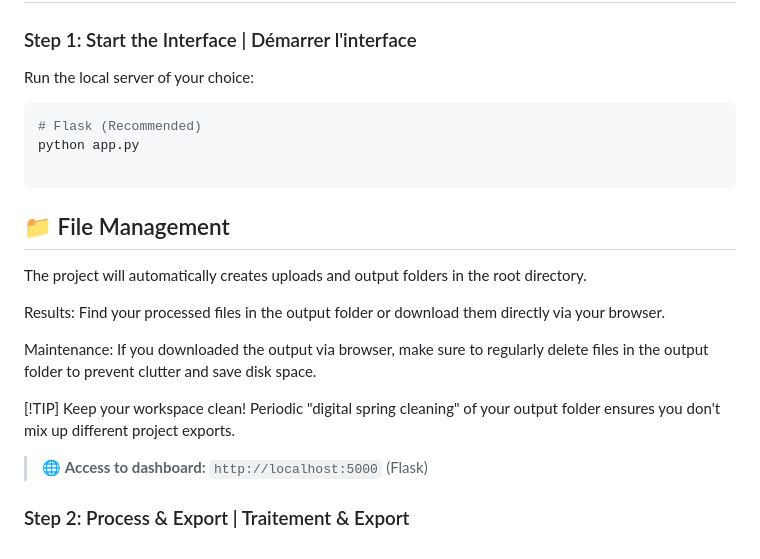
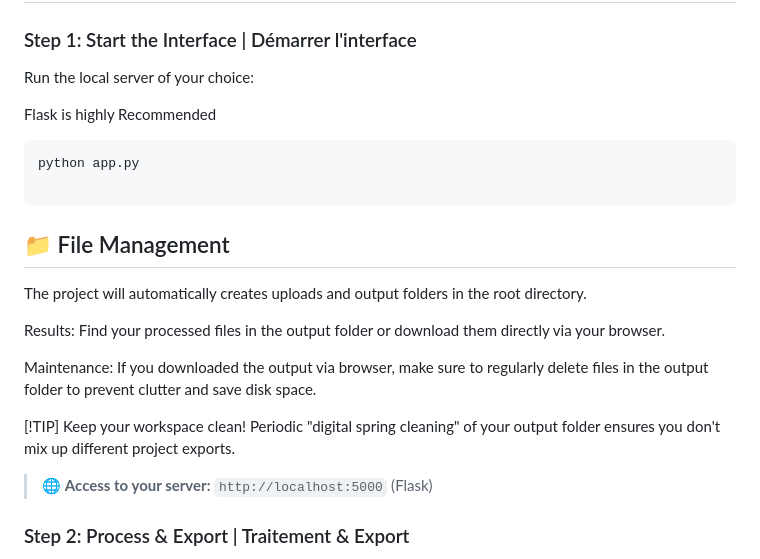
Before and after one commit to NAGZYY/EasierTube, a Markdown page: README.md, the part around the change. Rendered like a GitHub page.

Commit message:
Revise README for Flask server instructions
Updated instructions for starting the server and accessing the dashboard.

````diff
--- a/README.md
+++ b/README.md
@@ -59,8 +59,9 @@ pip install pydub lxml flask requests
 
 ### Step 1: Start the Interface | Démarrer l'interface
 Run the local server of your choice:
+
+Flask is highly Recommended
 ```bash
-# Flask (Recommended)
 python app.py
 
 ```
@@ -76,7 +77,7 @@ Maintenance: If you downloaded the output via browser, make sure to regularly de
 Keep your workspace clean! Periodic "digital spring cleaning" of your output folder ensures you don't mix up different project exports.
 
 
-> 🌐 **Access to dashboard:** `http://localhost:5000` (Flask)
+> 🌐 **Access to your server:** `http://localhost:5000` (Flask)
 
 ### Step 2: Process & Export | Traitement & Export
 1.  Run the Python scripts to detect silences and generate the XML.
````
